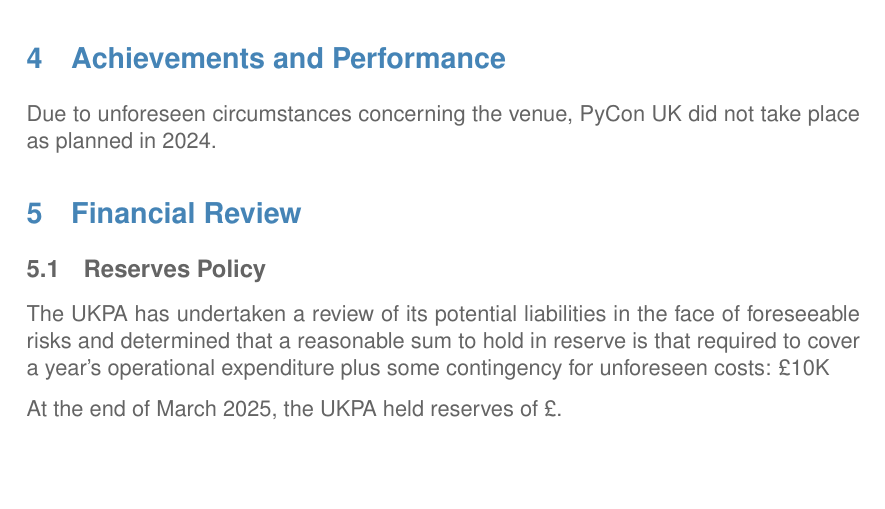
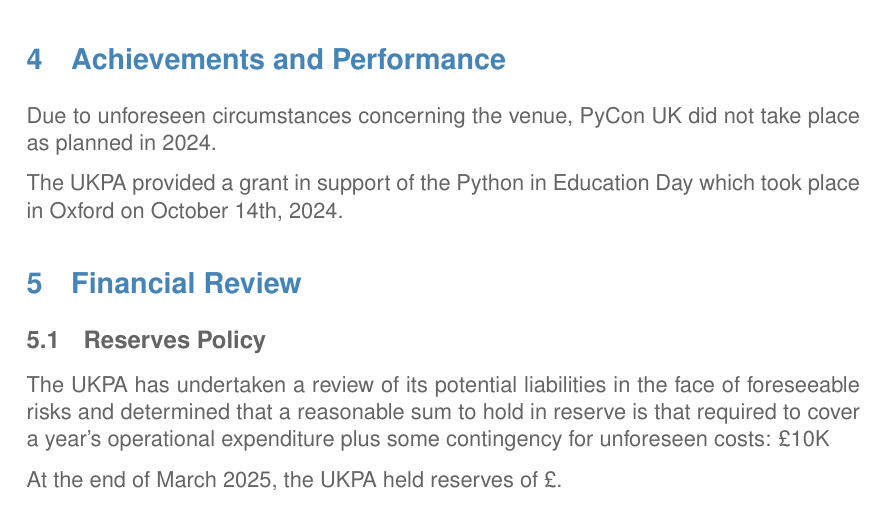
Before and after one commit to UKPythonAssociation/trustees-annual-report, a LaTeX document (source/2025.tex): part of page 2 of 3, cut so that both start at the same text, the shorter picture padded with empty space. Compiled offline with pdfLaTeX.

Commit message:
Add Python In Education day grant

```diff
--- a/source/2025.tex
+++ b/source/2025.tex
@@ -61,6 +61,8 @@
 \section{Achievements and Performance}
 Due to unforeseen circumstances concerning the venue, PyCon UK did not take place as planned in 2024.
 
+The UKPA provided a grant in support of the Python in Education Day which took place in Oxford on October 14th, 2024.
+
 \section{Financial Review}
 
 \subsection{Reserves Policy}
```
